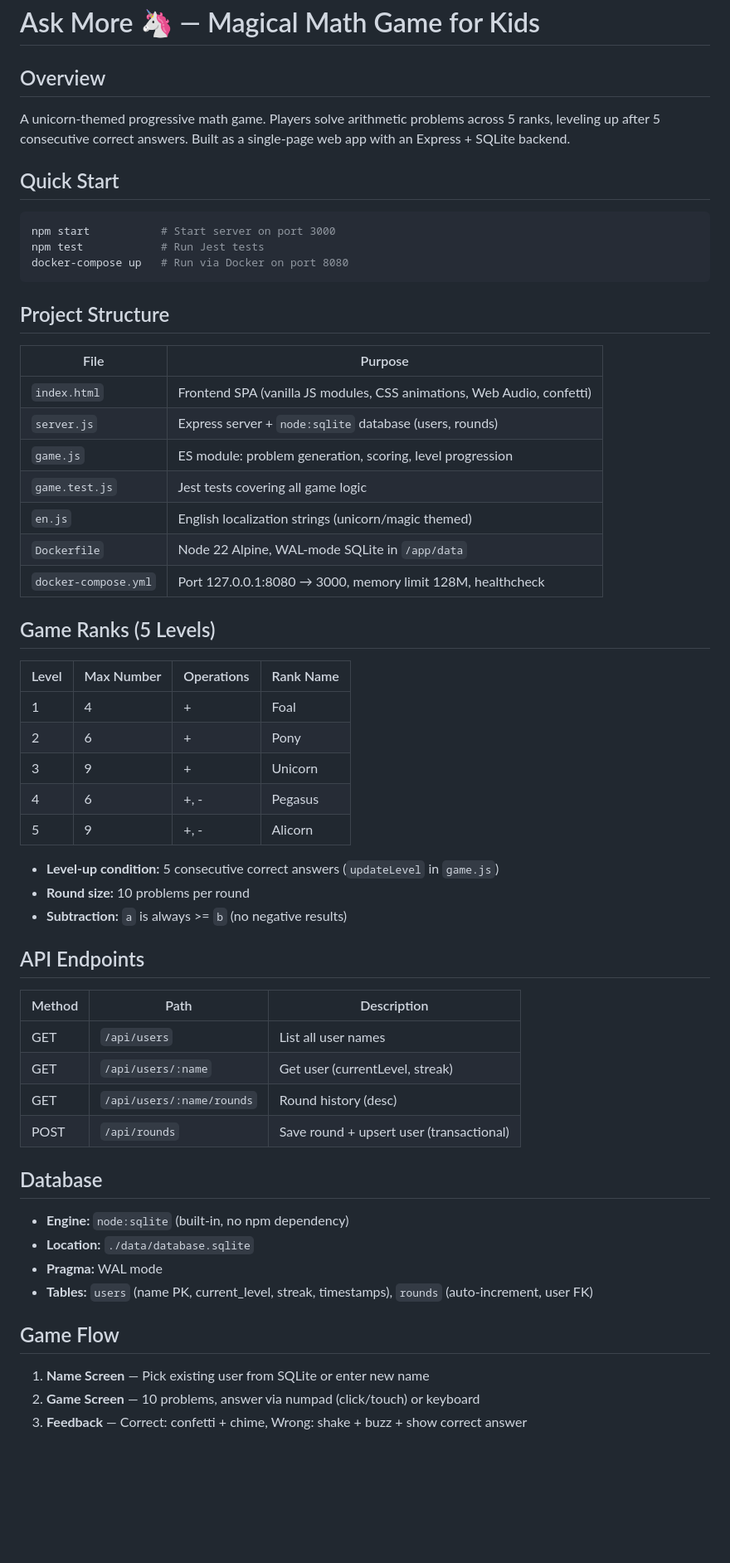
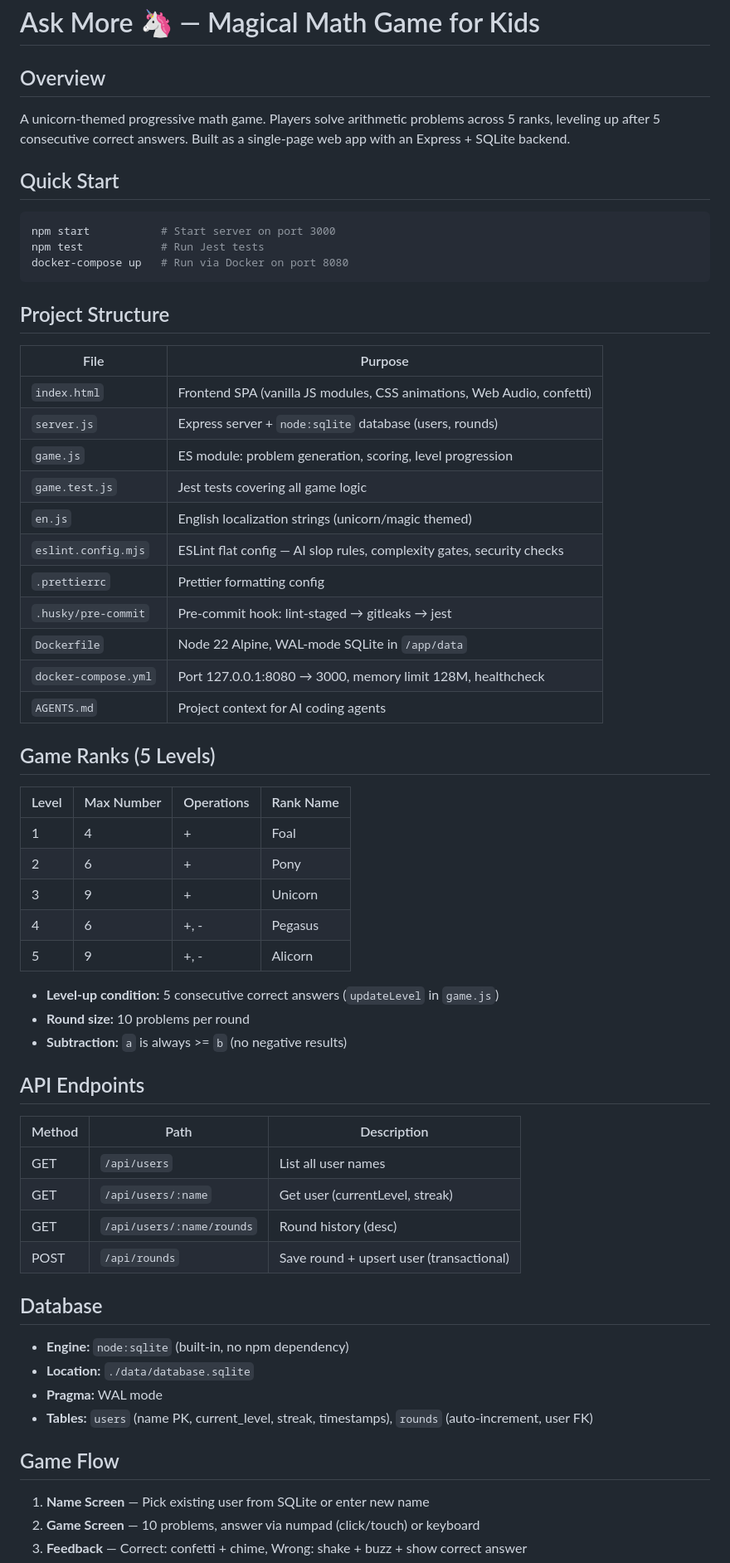
Before and after one commit to ndng28/AskMore, a Markdown page: AGENTS.md, the part around one of its changes. Shown at 83% size. Drawn GitHub-style; blank space fills up the shorter version.

````diff
--- a/AGENTS.md
+++ b/AGENTS.md
@@ -1,9 +1,11 @@
 # Ask More 🦄 — Magical Math Game for Kids
 
 ## Overview
+
 A unicorn-themed progressive math game. Players solve arithmetic problems across 5 ranks, leveling up after 5 consecutive correct answers. Built as a single-page web app with an Express + SQLite backend.
 
 ## Quick Start
+
 ```bash
 npm start           # Start server on port 3000
 npm test            # Run Jest tests
@@ -11,44 +13,53 @@ docker-compose up   # Run via Docker on port 8080
 ```
 
 ## Project Structure
-| File | Purpose |
-|------|---------|
-| `index.html` | Frontend SPA (vanilla JS modules, CSS animations, Web Audio, confetti) |
-| `server.js` | Express server + `node:sqlite` database (users, rounds) |
-| `game.js` | ES module: problem generation, scoring, level progression |
-| `game.test.js` | Jest tests covering all game logic |
-| `en.js` | English localization strings (unicorn/magic themed) |
-| `Dockerfile` | Node 22 Alpine, WAL-mode SQLite in `/app/data` |
-| `docker-compose.yml` | Port 127.0.0.1:8080 → 3000, memory limit 128M, healthcheck |
+
+| File                 | Purpose                                                                |
+| -------------------- | ---------------------------------------------------------------------- |
+| `index.html`         | Frontend SPA (vanilla JS modules, CSS animations, Web Audio, confetti) |
+| `server.js`          | Express server + `node:sqlite` database (users, rounds)                |
+| `game.js`            | ES module: problem generation, scoring, level progression              |
+| `game.test.js`       | Jest tests covering all game logic                                     |
+| `en.js`              | English localization strings (unicorn/magic themed)                    |
+| `eslint.config.mjs`  | ESLint flat config — AI slop rules, complexity gates, security checks  |
+| `.prettierrc`        | Prettier formatting config                                             |
+| `.husky/pre-commit`  | Pre-commit hook: lint-staged → gitleaks → jest                         |
+| `Dockerfile`         | Node 22 Alpine, WAL-mode SQLite in `/app/data`                         |
+| `docker-compose.yml` | Port 127.0.0.1:8080 → 3000, memory limit 128M, healthcheck             |
+| `AGENTS.md`          | Project context for AI coding agents                                   |
 
 ## Game Ranks (5 Levels)
+
 | Level | Max Number | Operations | Rank Name |
-|-------|-----------|------------|-----------|
-| 1 | 4 | + | Foal |
-| 2 | 6 | + | Pony |
-| 3 | 9 | + | Unicorn |
-| 4 | 6 | +, - | Pegasus |
-| 5 | 9 | +, - | Alicorn |
+| ----- | ---------- | ---------- | --------- |
+| 1     | 4          | +          | Foal      |
+| 2     | 6          | +          | Pony      |
+| 3     | 9          | +          | Unicorn   |
+| 4     | 6          | +, -       | Pegasus   |
+| 5     | 9          | +, -       | Alicorn   |
 
 - **Level-up condition:** 5 consecutive correct answers (`updateLevel` in `game.js`)
 - **Round size:** 10 problems per round
 - **Subtraction:** `a` is always >= `b` (no negative results)
 
 ## API Endpoints
-| Method | Path | Description |
-|--------|------|-------------|
-| GET | `/api/users` | List all user names |
-| GET | `/api/users/:name` | Get user (currentLevel, streak) |
-| GET | `/api/users/:name/rounds` | Round history (desc) |
-| POST | `/api/rounds` | Save round + upsert user (transactional) |
+
+| Method | Path                      | Description                              |
+| ------ | ------------------------- | ---------------------------------------- |
+| GET    | `/api/users`              | List all user names                      |
+| GET    | `/api/users/:name`        | Get user (currentLevel, streak)          |
+| GET    | `/api/users/:name/rounds` | Round history (desc)                     |
+| POST   | `/api/rounds`             | Save round + upsert user (transactional) |
 
 ## Database
+
 - **Engine:** `node:sqlite` (built-in, no npm dependency)
 - **Location:** `./data/database.sqlite`
 - **Pragma:** WAL mode
 - **Tables:** `users` (name PK, current_level, streak, timestamps), `rounds` (auto-increment, user FK)
 
 ## Game Flow
+
 1. **Name Screen** — Pick existing user from SQLite or enter new name
 2. **Game Screen** — 10 problems, answer via numpad (click/touch) or keyboard
 3. **Feedback** — Correct: confetti + chime, Wrong: shake + buzz + show correct answer
````
Also changed, not shown: other parts of AGENTS.md (+48 -0 lines).
